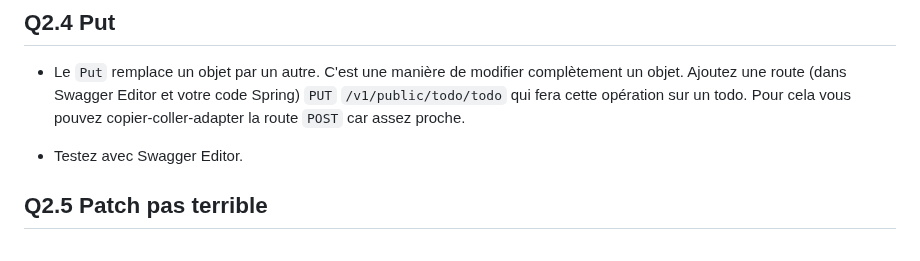
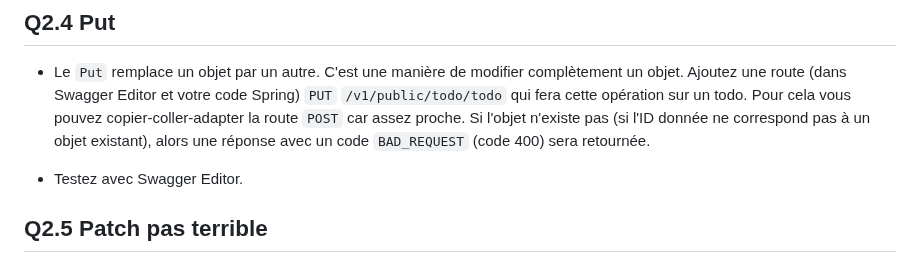
Before and after one commit to arnobl/WebEngineering-INSA, a Markdown page: tp-spring/README.md, the part around the change. Drawn GitHub-style.

```diff
--- a/tp-spring/README.md
+++ b/tp-spring/README.md
@@ -225,6 +225,7 @@ Dans les questions précédentes, nous ne gérions pas l'identifiant unique des
 
 - Le `Put` remplace un objet par un autre. C'est une manière de modifier complètement un objet.
 Ajoutez une route (dans Swagger Editor et votre code Spring) `PUT` `/v1/public/todo/todo` qui fera cette opération sur un todo. Pour cela vous pouvez copier-coller-adapter la route `POST` car assez proche.
+Si l'objet n'existe pas (si l'ID donnée ne correspond pas à un objet existant), alors une réponse avec un code `BAD_REQUEST` (code 400) sera retournée.
 
 - Testez avec Swagger Editor.
 
```
